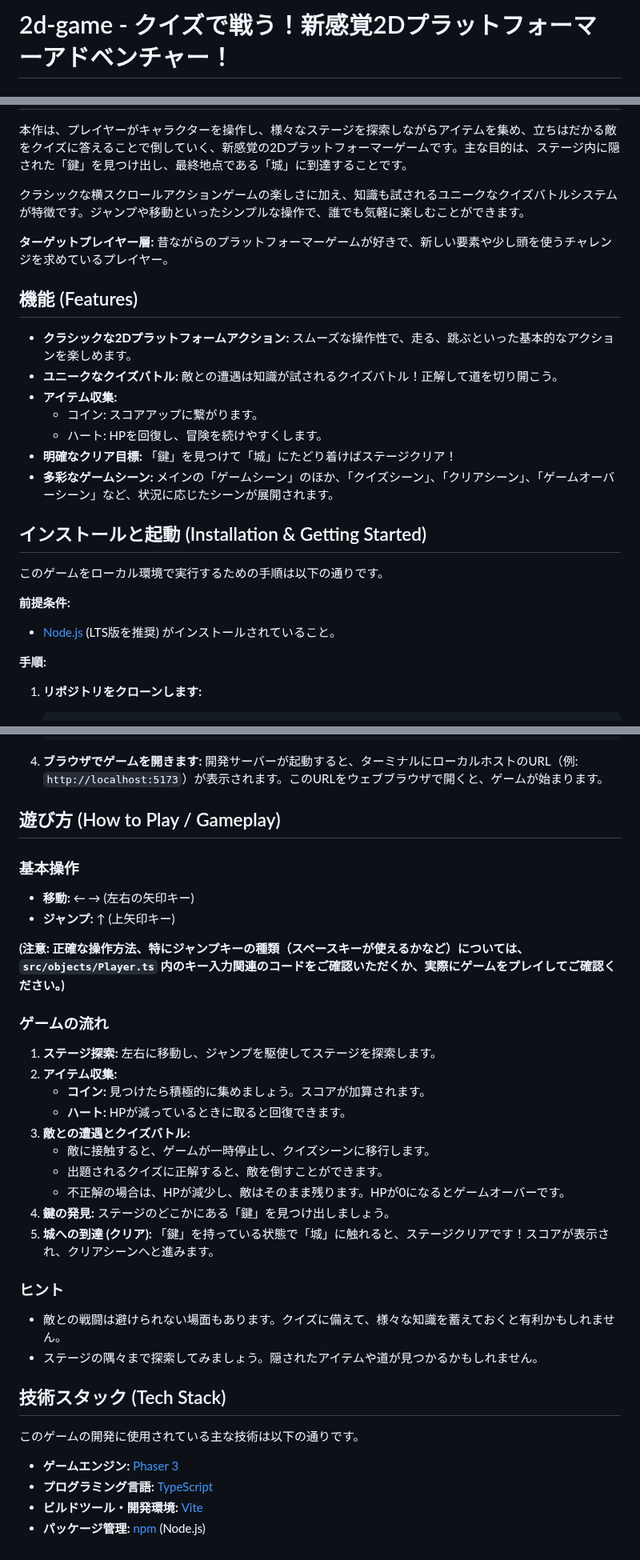
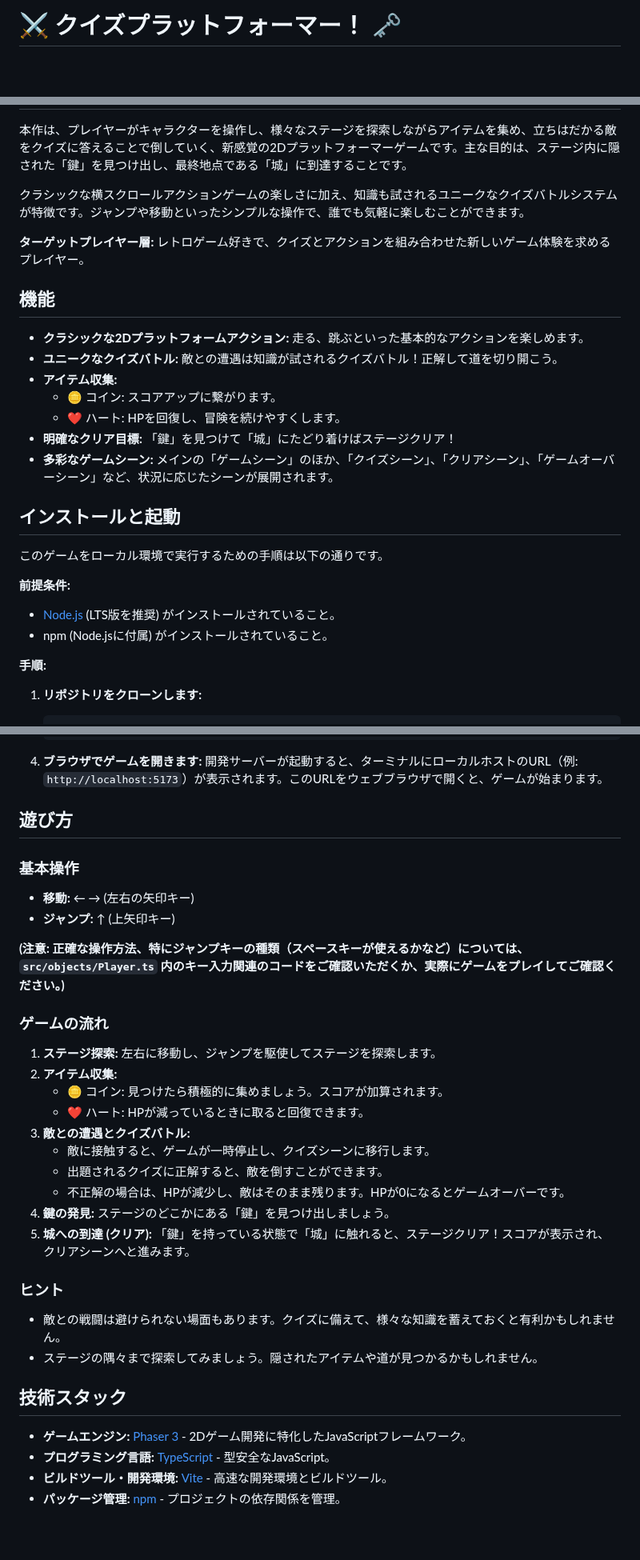
Before and after one commit to sotamorita/2d-action-quiz-game-Phaser, a Markdown page: README.md, 3 parts joined by grey strips. Shown at 80% size. Rendered like a GitHub page; blank space fills up the shorter version.

Commit message:
fix: READMEの表現を見直し

```diff
--- a/README.md
+++ b/README.md
@@ -1,2 +1,2 @@
-# 2d-game - クイズで戦う！新感覚2Dプラットフォーマーアドベンチャー！
+# ⚔️ クイズプラットフォーマー！ 🗝️
 
@@ -15,24 +12,25 @@
 クラシックな横スクロールアクションゲームの楽しさに加え、知識も試されるユニークなクイズバトルシステムが特徴です。ジャンプや移動といったシンプルな操作で、誰でも気軽に楽しむことができます。
 
 **ターゲットプレイヤー層:**
-昔ながらのプラットフォーマーゲームが好きで、新しい要素や少し頭を使うチャレンジを求めているプレイヤー。
+レトロゲーム好きで、クイズとアクションを組み合わせた新しいゲーム体験を求めるプレイヤー。
 
-## 機能 (Features)
+## 機能
 
-*   **クラシックな2Dプラットフォームアクション:** スムーズな操作性で、走る、跳ぶといった基本的なアクションを楽しめます。
+*   **クラシックな2Dプラットフォームアクション:** 走る、跳ぶといった基本的なアクションを楽しめます。
 *   **ユニークなクイズバトル:** 敵との遭遇は知識が試されるクイズバトル！正解して道を切り開こう。
 *   **アイテム収集:**
-    *   コイン: スコアアップに繋がります。
-    *   ハート: HPを回復し、冒険を続けやすくします。
+    *   🪙 コイン: スコアアップに繋がります。
+    *   ❤️ ハート: HPを回復し、冒険を続けやすくします。
 *   **明確なクリア目標:** 「鍵」を見つけて「城」にたどり着けばステージクリア！
 *   **多彩なゲームシーン:** メインの「ゲームシーン」のほか、「クイズシーン」、「クリアシーン」、「ゲームオーバーシーン」など、状況に応じたシーンが展開されます。
 
-## インストールと起動 (Installation & Getting Started)
+## インストールと起動
 
 このゲームをローカル環境で実行するための手順は以下の通りです。
 
 **前提条件:**
 *   [Node.js](https://nodejs.org/) (LTS版を推奨) がインストールされていること。
+*   npm (Node.jsに付属) がインストールされていること。
 
 **手順:**
 
@@ -57,35 +55,36 @@
 4.  **ブラウザでゲームを開きます:**
     開発サーバーが起動すると、ターミナルにローカルホストのURL（例: `http://localhost:5173`）が表示されます。このURLをウェブブラウザで開くと、ゲームが始まります。
 
-## 遊び方 (How to Play / Gameplay)
+## 遊び方
 
 ### 基本操作
+
 *   **移動:** ← → (左右の矢印キー)
 *   **ジャンプ:** ↑ (上矢印キー)
 
 **(注意: 正確な操作方法、特にジャンプキーの種類（スペースキーが使えるかなど）については、`src/objects/Player.ts` 内のキー入力関連のコードをご確認いただくか、実際にゲームをプレイしてご確認ください。)**
 
 ### ゲームの流れ
+
 1.  **ステージ探索:** 左右に移動し、ジャンプを駆使してステージを探索します。
 2.  **アイテム収集:**
-    *   **コイン:** 見つけたら積極的に集めましょう。スコアが加算されます。
-    *   **ハート:** HPが減っているときに取ると回復できます。
+    *   🪙 コイン: 見つけたら積極的に集めましょう。スコアが加算されます。
+    *   ❤️ ハート: HPが減っているときに取ると回復できます。
 3.  **敵との遭遇とクイズバトル:**
     *   敵に接触すると、ゲームが一時停止し、クイズシーンに移行します。
     *   出題されるクイズに正解すると、敵を倒すことができます。
     *   不正解の場合は、HPが減少し、敵はそのまま残ります。HPが0になるとゲームオーバーです。
 4.  **鍵の発見:** ステージのどこかにある「鍵」を見つけ出しましょう。
-5.  **城への到達 (クリア):** 「鍵」を持っている状態で「城」に触れると、ステージクリアです！スコアが表示され、クリアシーンへと進みます。
+5.  **城への到達 (クリア):** 「鍵」を持っている状態で「城」に触れると、ステージクリア！スコアが表示され、クリアシーンへと進みます。
 
 ### ヒント
+
 *   敵との戦闘は避けられない場面もあります。クイズに備えて、様々な知識を蓄えておくと有利かもしれません。
 *   ステージの隅々まで探索してみましょう。隠されたアイテムや道が見つかるかもしれません。
 
-## 技術スタック (Tech Stack)
+## 技術スタック
 
-このゲームの開発に使用されている主な技術は以下の通りです。
-
-*   **ゲームエンジン:** [Phaser 3](https://phaser.io/)
-*   **プログラミング言語:** [TypeScript](https://www.typescriptlang.org/)
-*   **ビルドツール・開発環境:** [Vite](https://vitejs.dev/)
-*   **パッケージ管理:** [npm](https://www.npmjs.com/) (Node.js)
+*   **ゲームエンジン:** [Phaser 3](https://phaser.io/) - 2Dゲーム開発に特化したJavaScriptフレームワーク。
+*   **プログラミング言語:** [TypeScript](https://www.typescriptlang.org/) - 型安全なJavaScript。
+*   **ビルドツール・開発環境:** [Vite](https://vitejs.dev/) - 高速な開発環境とビルドツール。
+*   **パッケージ管理:** [npm](https://www.npmjs.com/) - プロジェクトの依存関係を管理。
```
Also changed, not shown: other parts of README.md (+4 -7 lines).
